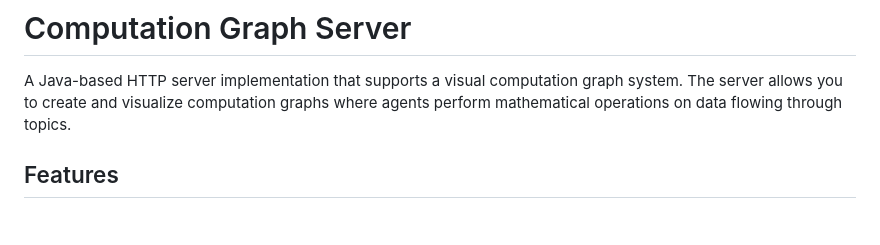
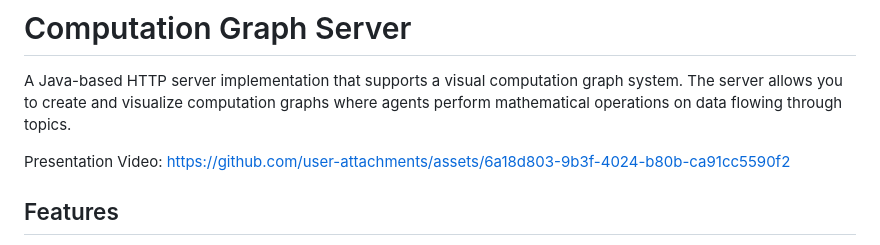
Before and after one commit to AdirDangoor/Advanced-Programming, a Markdown page: README.md, the part around the change. Drawn GitHub-style; blank space fills up the shorter version.

```diff
--- a/README.md
+++ b/README.md
@@ -1,6 +1,9 @@
 # Computation Graph Server
 
 A Java-based HTTP server implementation that supports a visual computation graph system. The server allows you to create and visualize computation graphs where agents perform mathematical operations on data flowing through topics.
+
+Presentation Video:
+https://github.com/user-attachments/assets/6a18d803-9b3f-4024-b80b-ca91cc5590f2
 
 ## Features
 
```
